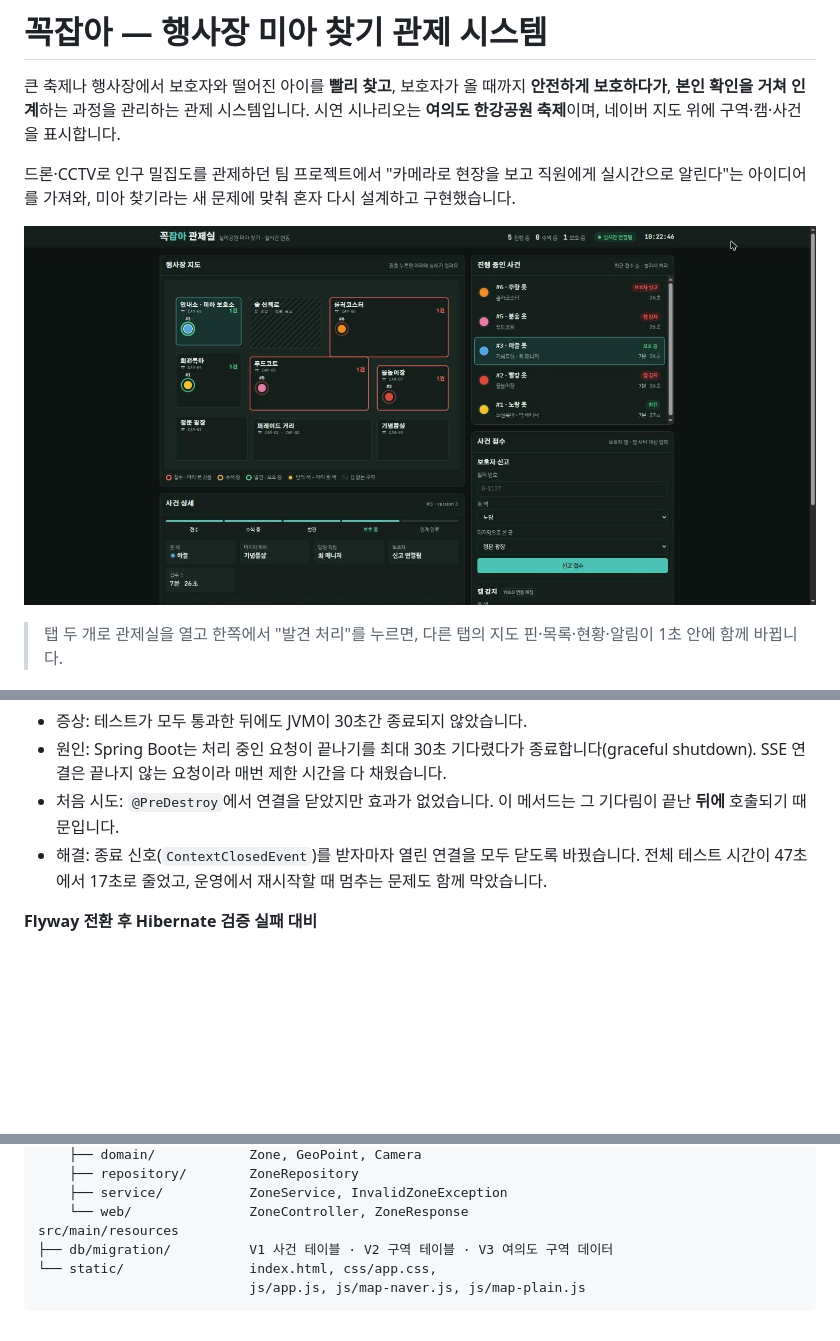
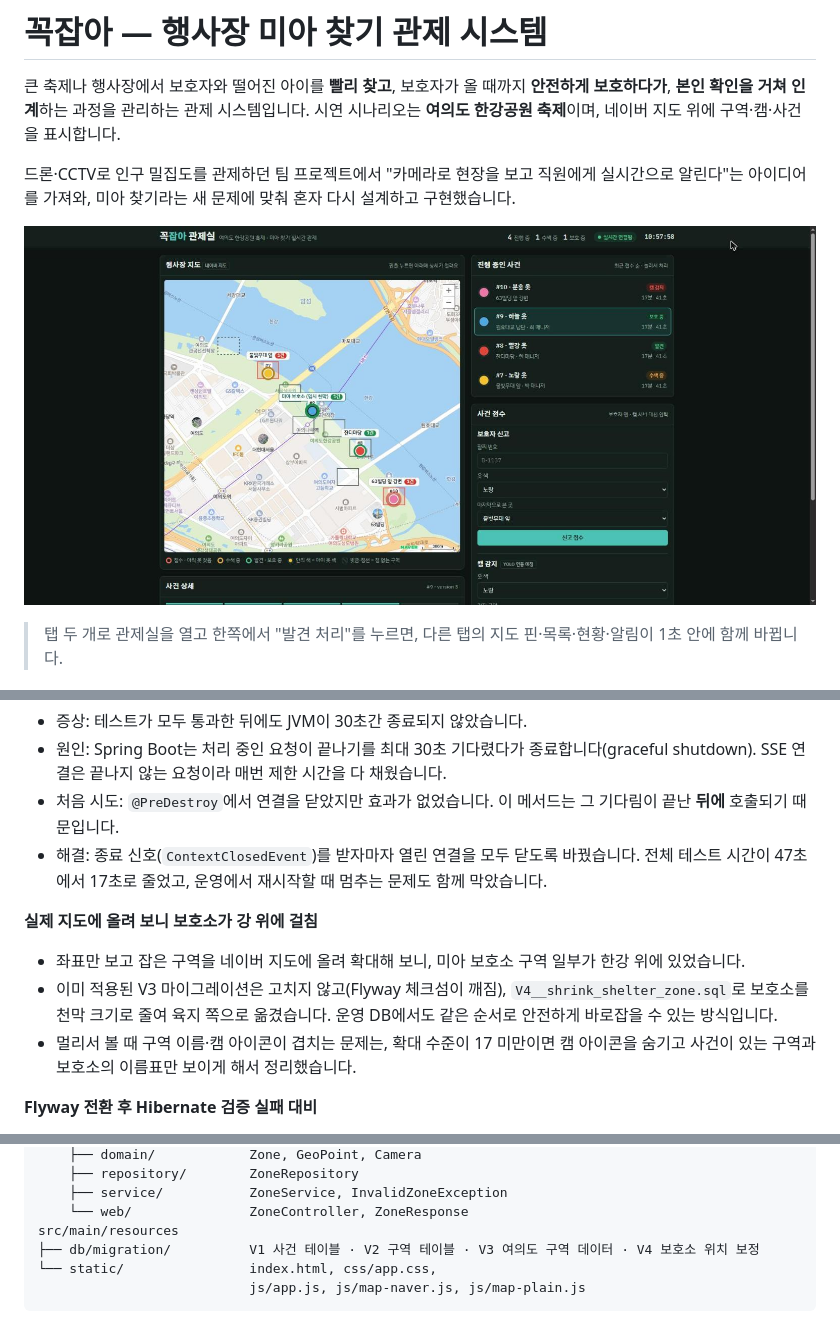
Before and after one commit to qlqldks985/kkokjaba, a Markdown page: README.md, 3 parts joined by grey strips. GitHub-like rendering; pictures changed too: docs/control-room.jpg; blank space fills up the shorter version.

````diff
--- a/README.md
+++ b/README.md
@@ -141,6 +141,11 @@ JPA `@Version`만으로는 정확히 동시에 들어온 요청만 잡힙니다.
 - 처음 시도: `@PreDestroy`에서 연결을 닫았지만 효과가 없었습니다. 이 메서드는 그 기다림이 끝난 **뒤에** 호출되기 때문입니다.
 - 해결: 종료 신호(`ContextClosedEvent`)를 받자마자 열린 연결을 모두 닫도록 바꿨습니다. 전체 테스트 시간이 47초에서 17초로 줄었고, 운영에서 재시작할 때 멈추는 문제도 함께 막았습니다.
 
+**실제 지도에 올려 보니 보호소가 강 위에 걸침**
+- 좌표만 보고 잡은 구역을 네이버 지도에 올려 확대해 보니, 미아 보호소 구역 일부가 한강 위에 있었습니다.
+- 이미 적용된 V3 마이그레이션은 고치지 않고(Flyway 체크섬이 깨짐), `V4__shrink_shelter_zone.sql`로 보호소를 천막 크기로 줄여 육지 쪽으로 옮겼습니다. 운영 DB에서도 같은 순서로 안전하게 바로잡을 수 있는 방식입니다.
+- 멀리서 볼 때 구역 이름·캠 아이콘이 겹치는 문제는, 확대 수준이 17 미만이면 캠 아이콘을 숨기고 사건이 있는 구역과 보호소의 이름표만 보이게 해서 정리했습니다.
+
 **Flyway 전환 후 Hibernate 검증 실패 대비**
 - Hibernate 7은 MySQL에서 enum 필드를 `ENUM` 컬럼으로 기대합니다. 마이그레이션에서 `VARCHAR`로 만들었기 때문에 `validate`가 앱 시작을 막을 수 있어, 필드에 `@JdbcTypeCode(SqlTypes.VARCHAR)`를 붙여 의도를 명시했습니다.
 
@@ -212,7 +217,7 @@ src/main/java/com/jjh/kkokjaba
     ├── service/           ZoneService, InvalidZoneException
     └── web/               ZoneController, ZoneResponse
 src/main/resources
-├── db/migration/          V1 사건 테이블 · V2 구역 테이블 · V3 여의도 구역 데이터
+├── db/migration/          V1 사건 테이블 · V2 구역 테이블 · V3 여의도 구역 데이터 · V4 보호소 위치 보정
 └── static/                index.html, css/app.css,
                            js/app.js, js/map-naver.js, js/map-plain.js
 ```
````
Also changed, not shown: 4 other files.
